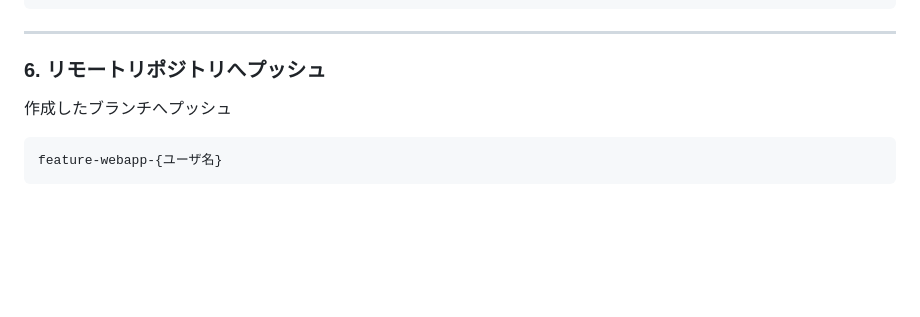
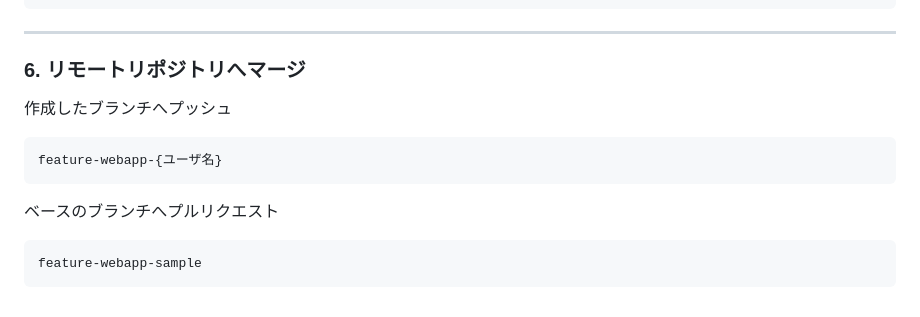
Before and after one commit to udonkot/TechLabo-Python-Django, a Markdown page: README.md, the part around the change. Rendered like a GitHub page; blank space fills up the shorter version.

````diff
--- a/README.md
+++ b/README.md
@@ -338,9 +338,14 @@ TechLabo-Python-Django\apps\okayasu\logs\
 
 ---
 
-### 6. リモートリポジトリへプッシュ
+### 6. リモートリポジトリへマージ
 
 作成したブランチへプッシュ
 ```
 feature-webapp-{ユーザ名}
 ```
+
+ベースのブランチへプルリクエスト
+```
+feature-webapp-sample
+```
````
